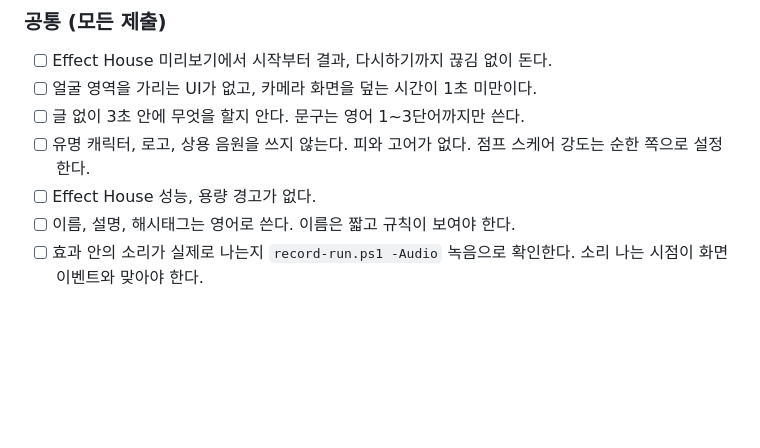
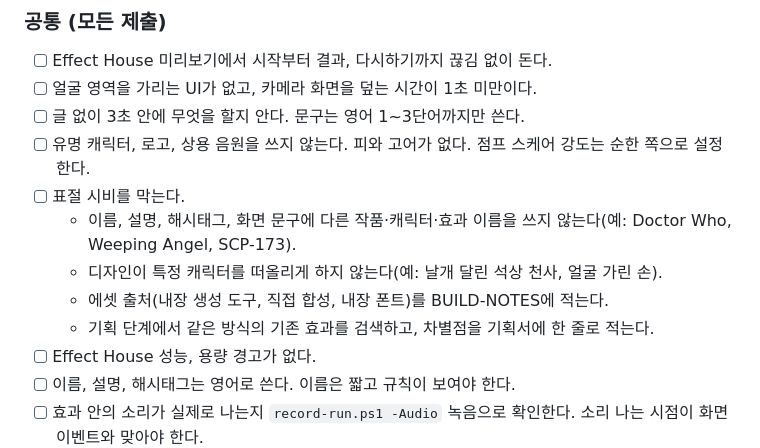
Before and after one commit to qruse/tiktok, a Markdown page: effect-house-lab/loop/LOOP.md, the part around the change. GitHub-like rendering; blank space fills up the shorter version.

Commit message:
loop: add IP/originality checks to common gate

```diff
--- a/effect-house-lab/loop/LOOP.md
+++ b/effect-house-lab/loop/LOOP.md
@@ -138,6 +138,11 @@
 - [ ] 얼굴 영역을 가리는 UI가 없고, 카메라 화면을 덮는 시간이 1초 미만이다.
 - [ ] 글 없이 3초 안에 무엇을 할지 안다. 문구는 영어 1~3단어까지만 쓴다.
 - [ ] 유명 캐릭터, 로고, 상용 음원을 쓰지 않는다. 피와 고어가 없다. 점프 스케어 강도는 순한 쪽으로 설정한다.
+- [ ] 표절 시비를 막는다.
+  - 이름, 설명, 해시태그, 화면 문구에 다른 작품·캐릭터·효과 이름을 쓰지 않는다(예: Doctor Who, Weeping Angel, SCP-173).
+  - 디자인이 특정 캐릭터를 떠올리게 하지 않는다(예: 날개 달린 석상 천사, 얼굴 가린 손).
+  - 에셋 출처(내장 생성 도구, 직접 합성, 내장 폰트)를 BUILD-NOTES에 적는다.
+  - 기획 단계에서 같은 방식의 기존 효과를 검색하고, 차별점을 기획서에 한 줄로 적는다.
 - [ ] Effect House 성능, 용량 경고가 없다.
 - [ ] 이름, 설명, 해시태그는 영어로 쓴다. 이름은 짧고 규칙이 보여야 한다.
 - [ ] 효과 안의 소리가 실제로 나는지 `record-run.ps1 -Audio` 녹음으로 확인한다. 소리 나는 시점이 화면 이벤트와 맞아야 한다.
```
